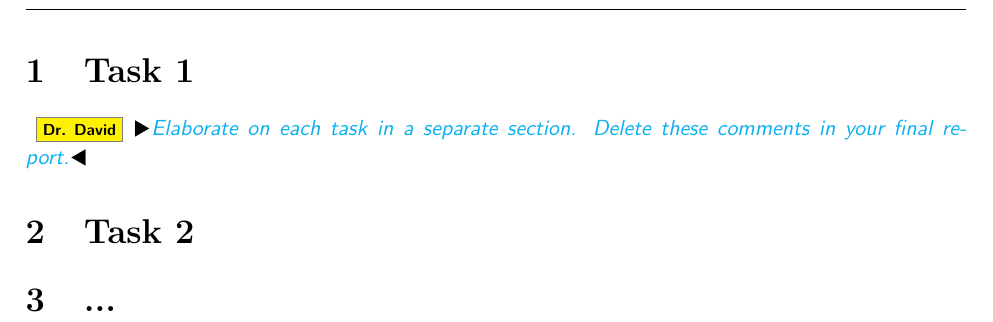
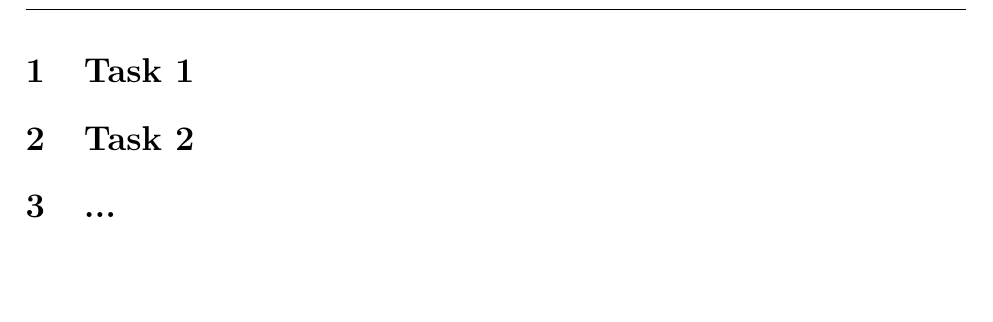
Before and after one commit to hydrowoxy/3S03-A1, a LaTeX document (3S03_report_template/main.tex, which reads 3S03_report_template/content.tex): part of page 2 of 2, cut so that both start at the same text, the shorter picture padded with empty space. Compiled offline with LaTeX, dvips and Ghostscript.

Commit message:
removed comment

```diff
--- a/3S03_report_template/content.tex
+++ b/3S03_report_template/content.tex
@@ -1,5 +1,4 @@
 \section{Task 1}
-\id{Elaborate on each task in a separate section. Delete these comments in your final report.}
 
 \section{Task 2}
 
```
